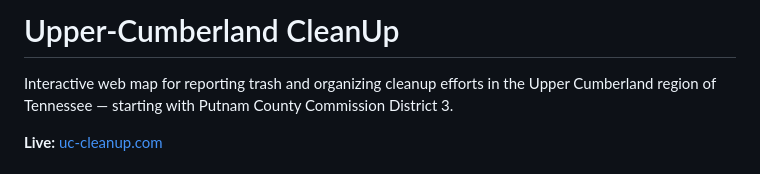
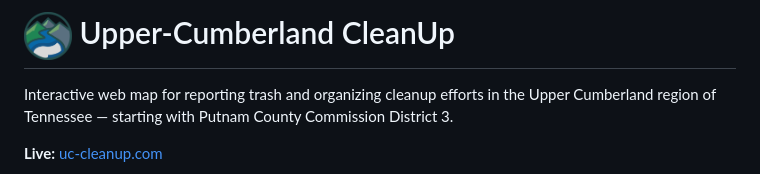
Before and after one commit to Brlaney/UC_CleanUp, a Markdown page: README.md, the part around the change. GitHub-like rendering.

Commit message:
docs: add logo inline with README title
Co-Authored-By: Claude Sonnet 4.6 <noreply@anthropic.com>

```diff
--- a/README.md
+++ b/README.md
@@ -1,4 +1,4 @@
-# Upper-Cumberland CleanUp
+# <img src="images/logo.png" alt="" height="48" align="center"> Upper-Cumberland CleanUp
 
 Interactive web map for reporting trash and organizing cleanup efforts in the Upper Cumberland region of Tennessee — starting with Putnam County Commission District 3.
 
```
